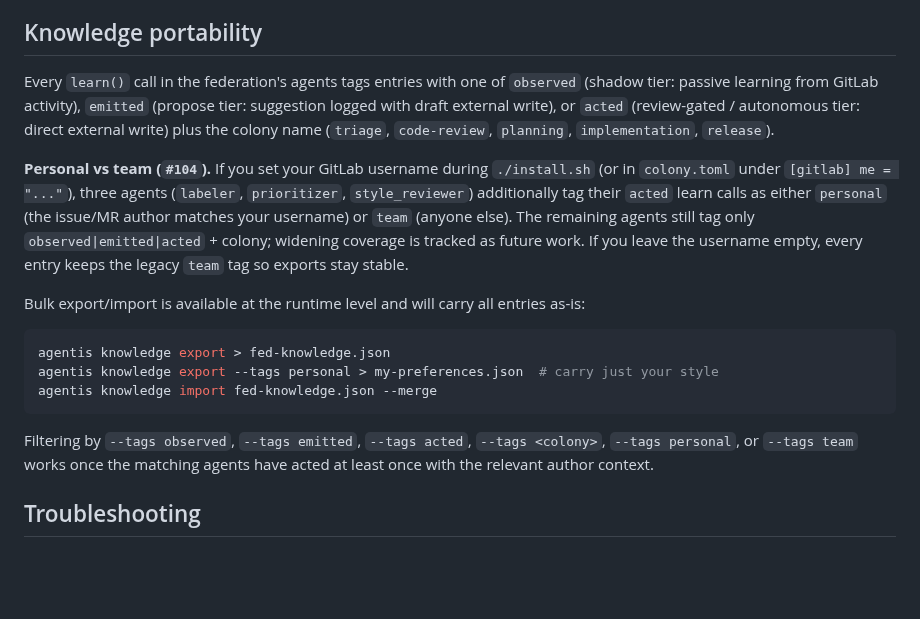
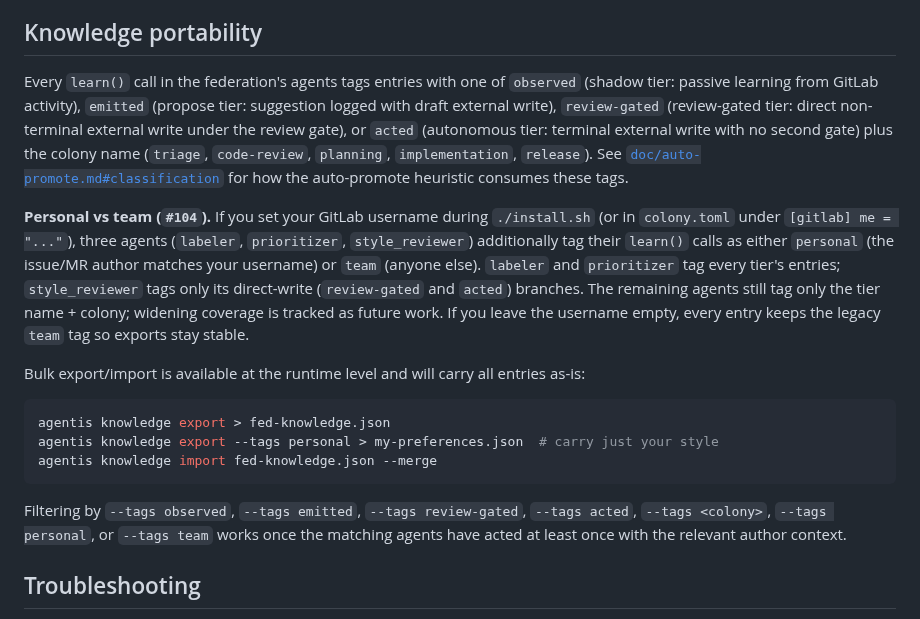
Before and after one commit to Replikanti/agentis-colonies, a Markdown page: dev-apprenticeship/README.md, the part around the change. Rendered like a GitHub page; blank space fills up the shorter version.

````diff
--- a/dev-apprenticeship/README.md
+++ b/dev-apprenticeship/README.md
@@ -254,9 +254,9 @@ Cross-colony wiring: Triage routes issues to Implementation. Implementation sign
 
 ## Knowledge portability
 
-Every `learn()` call in the federation's agents tags entries with one of `observed` (shadow tier: passive learning from GitLab activity), `emitted` (propose tier: suggestion logged with draft external write), or `acted` (review-gated / autonomous tier: direct external write) plus the colony name (`triage`, `code-review`, `planning`, `implementation`, `release`).
+Every `learn()` call in the federation's agents tags entries with one of `observed` (shadow tier: passive learning from GitLab activity), `emitted` (propose tier: suggestion logged with draft external write), `review-gated` (review-gated tier: direct non-terminal external write under the review gate), or `acted` (autonomous tier: terminal external write with no second gate) plus the colony name (`triage`, `code-review`, `planning`, `implementation`, `release`). See [`doc/auto-promote.md#classification`](../doc/auto-promote.md#classification) for how the auto-promote heuristic consumes these tags.
 
-**Personal vs team (`#104`).** If you set your GitLab username during `./install.sh` (or in `colony.toml` under `[gitlab] me = "..."`), three agents (`labeler`, `prioritizer`, `style_reviewer`) additionally tag their `acted` learn calls as either `personal` (the issue/MR author matches your username) or `team` (anyone else). The remaining agents still tag only `observed|emitted|acted` + colony; widening coverage is tracked as future work. If you leave the username empty, every entry keeps the legacy `team` tag so exports stay stable.
+**Personal vs team (`#104`).** If you set your GitLab username during `./install.sh` (or in `colony.toml` under `[gitlab] me = "..."`), three agents (`labeler`, `prioritizer`, `style_reviewer`) additionally tag their `learn()` calls as either `personal` (the issue/MR author matches your username) or `team` (anyone else). `labeler` and `prioritizer` tag every tier's entries; `style_reviewer` tags only its direct-write (`review-gated` and `acted`) branches. The remaining agents still tag only the tier name + colony; widening coverage is tracked as future work. If you leave the username empty, every entry keeps the legacy `team` tag so exports stay stable.
 
 Bulk export/import is available at the runtime level and will carry all entries as-is:
 
@@ -266,7 +266,7 @@ agentis knowledge export --tags personal > my-preferences.json  # carry just you
 agentis knowledge import fed-knowledge.json --merge
 ```
 
-Filtering by `--tags observed`, `--tags emitted`, `--tags acted`, `--tags <colony>`, `--tags personal`, or `--tags team` works once the matching agents have acted at least once with the relevant author context.
+Filtering by `--tags observed`, `--tags emitted`, `--tags review-gated`, `--tags acted`, `--tags <colony>`, `--tags personal`, or `--tags team` works once the matching agents have acted at least once with the relevant author context.
 
 ## Troubleshooting
 
````
Also changed, not shown: doc/adr/ADR-0001-confidence-tiers.md (+12 -7 lines).
